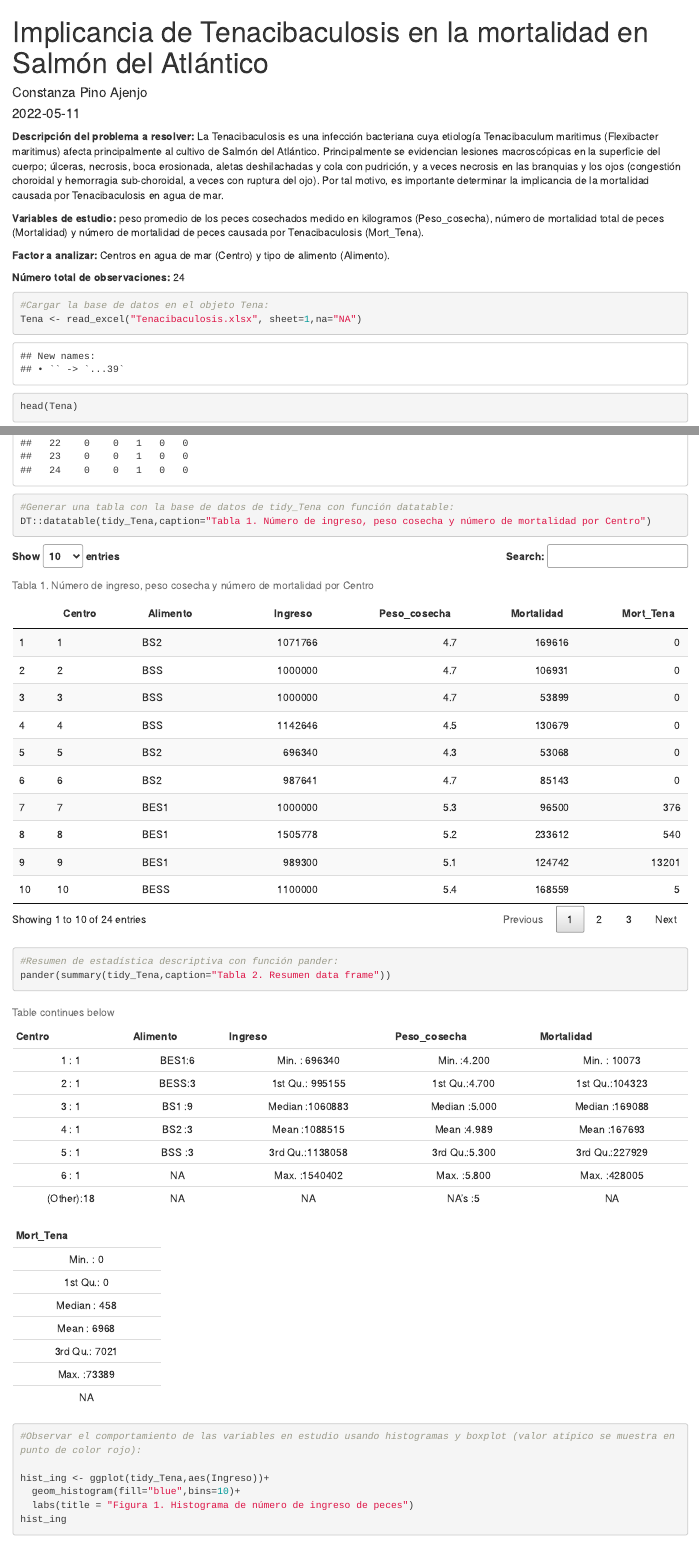
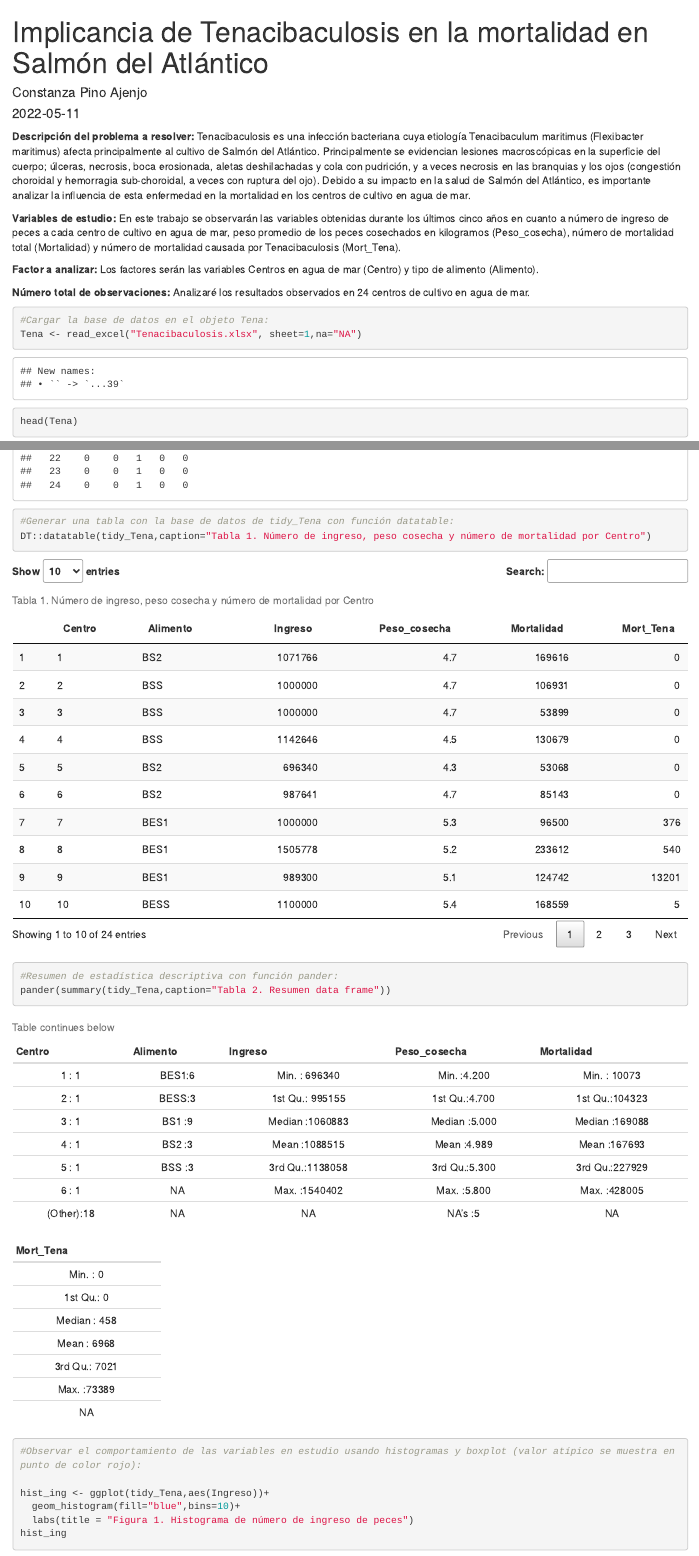
Before and after one commit to ConstanzaPA/TareaDiplomado, an R Markdown document (Archivo.Rmd): the page in a window 1100 px wide, from its top, and a second part further down, joined at a grey line. Rendered offline with R 4.5, knitr and Pandoc, with nearby package versions.

Commit message:
Cambio 26

````diff
--- a/Archivo.Rmd
+++ b/Archivo.Rmd
@@ -17,16 +17,20 @@ library(DT)
 ```
 
 **Descripción del problema a resolver:**
-La Tenacibaculosis es una infección bacteriana cuya etiología Tenacibaculum maritimus (Flexibacter maritimus) afecta principalmente al cultivo de Salmón del Atlántico. Principalmente se evidencian lesiones macroscópicas en la superficie del cuerpo; úlceras, necrosis, boca erosionada, aletas deshilachadas y cola con pudrición, y a veces necrosis en las branquias y los ojos (congestión choroidal y hemorragia sub-choroidal, a veces con ruptura del ojo). Por tal motivo, es importante determinar la implicancia de la mortalidad causada por Tenacibaculosis en agua de mar.
+Tenacibaculosis es una infección bacteriana cuya etiología Tenacibaculum maritimus (Flexibacter maritimus) afecta principalmente al cultivo de Salmón del Atlántico. Principalmente se evidencian lesiones macroscópicas en la superficie del cuerpo; úlceras, necrosis, boca erosionada, aletas deshilachadas y cola con pudrición, y a veces necrosis en las branquias y los ojos (congestión choroidal y hemorragia sub-choroidal, a veces con ruptura del ojo). Debido a su impacto en la salud de Salmón del Atlántico, es importante analizar la influencia de esta enfermedad en la mortalidad en los centros de cultivo en agua de mar.
 
-**Variables de estudio:** peso promedio de los peces cosechados medido en kilogramos (Peso_cosecha), número de mortalidad total de peces (Mortalidad) y número de mortalidad de peces causada por Tenacibaculosis (Mort_Tena).
+**Variables de estudio:**
+En este trabajo se observarán las variables obtenidas durante los últimos cinco años en cuanto a número de ingreso de peces a cada centro de cultivo en agua de mar, peso promedio de los peces cosechados en kilogramos (Peso_cosecha), número de mortalidad total (Mortalidad) y número de mortalidad causada por Tenacibaculosis (Mort_Tena).
 
-**Factor a analizar:** Centros en agua de mar (Centro) y tipo de alimento (Alimento).
+**Factor a analizar:**
+Los factores serán las variables Centros en agua de mar (Centro) y tipo de alimento (Alimento).
 
-**Número total de observaciones:** 24
+**Número total de observaciones:**
+Analizaré los resultados observados en 24 centros de cultivo en agua de mar.
 
 
 ```{r Preparar datos,echo=TRUE}
+
 #Cargar la base de datos en el objeto Tena:
 Tena <- read_excel("Tenacibaculosis.xlsx", sheet=1,na="NA")
 head(Tena)
@@ -44,6 +48,13 @@ tidy_Tena$Alimento <- as.factor(tidy_Tena$Alimento)
 summary(tidy_Tena)
 table(tidy_Tena$Centro,tidy_Tena$Alimento)
 
+```
+
+
+
+
+```{r Tablas de datos y estadística, echo=TRUE}
+
 #Generar una tabla con la base de datos de tidy_Tena con función datatable:
 DT::datatable(tidy_Tena,caption="Tabla 1. Número de ingreso, peso cosecha y número de mortalidad por Centro")
 
````
Also changed, not shown: Archivo.html, Archivo.Rmd (2 more changed lines).
